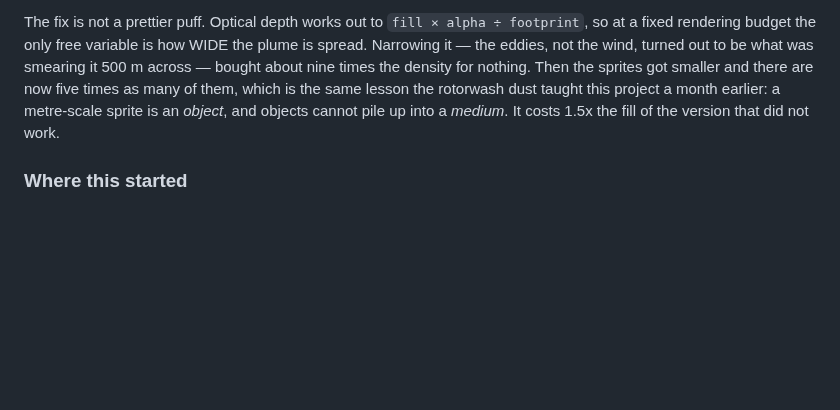
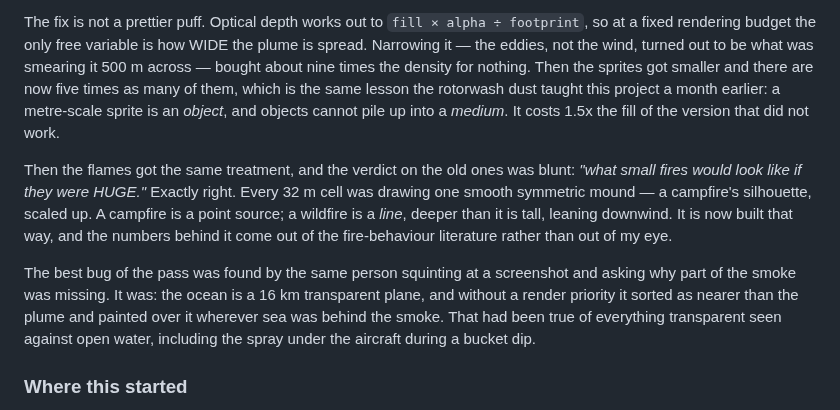
Before and after one commit to devnullnoop/rotorwash-game, a Markdown page: README.md, the part around one of its changes. Rendered like a GitHub page; blank space fills up the shorter version.

```diff
--- a/README.md
+++ b/README.md
@@ -240,6 +252,20 @@ is the same lesson the rotorwash dust taught this project a month earlier: a
 metre-scale sprite is an *object*, and objects cannot pile up into a *medium*.
 It costs 1.5x the fill of the version that did not work.
 
+Then the flames got the same treatment, and the verdict on the old ones was
+blunt: *"what small fires would look like if they were HUGE."* Exactly right.
+Every 32 m cell was drawing one smooth symmetric mound — a campfire's silhouette,
+scaled up. A campfire is a point source; a wildfire is a *line*, deeper than it
+is tall, leaning downwind. It is now built that way, and the numbers behind it
+come out of the fire-behaviour literature rather than out of my eye.
+
+The best bug of the pass was found by the same person squinting at a screenshot
+and asking why part of the smoke was missing. It was: the ocean is a 16 km
+transparent plane, and without a render priority it sorted as nearer than the
+plume and painted over it wherever sea was behind the smoke. That had been true
+of everything transparent seen against open water, including the spray under the
+aircraft during a bucket dip.
+
 ### Where this started
 
 Day one — 30 June 2026. The flight model underneath was already real and
```
Also changed, not shown: other parts of README.md (+13 -1 lines), screenshots/bucket-low-pass.jpg, screenshots/fire-column.jpg, screenshots/fire-front-bucket.jpg.
